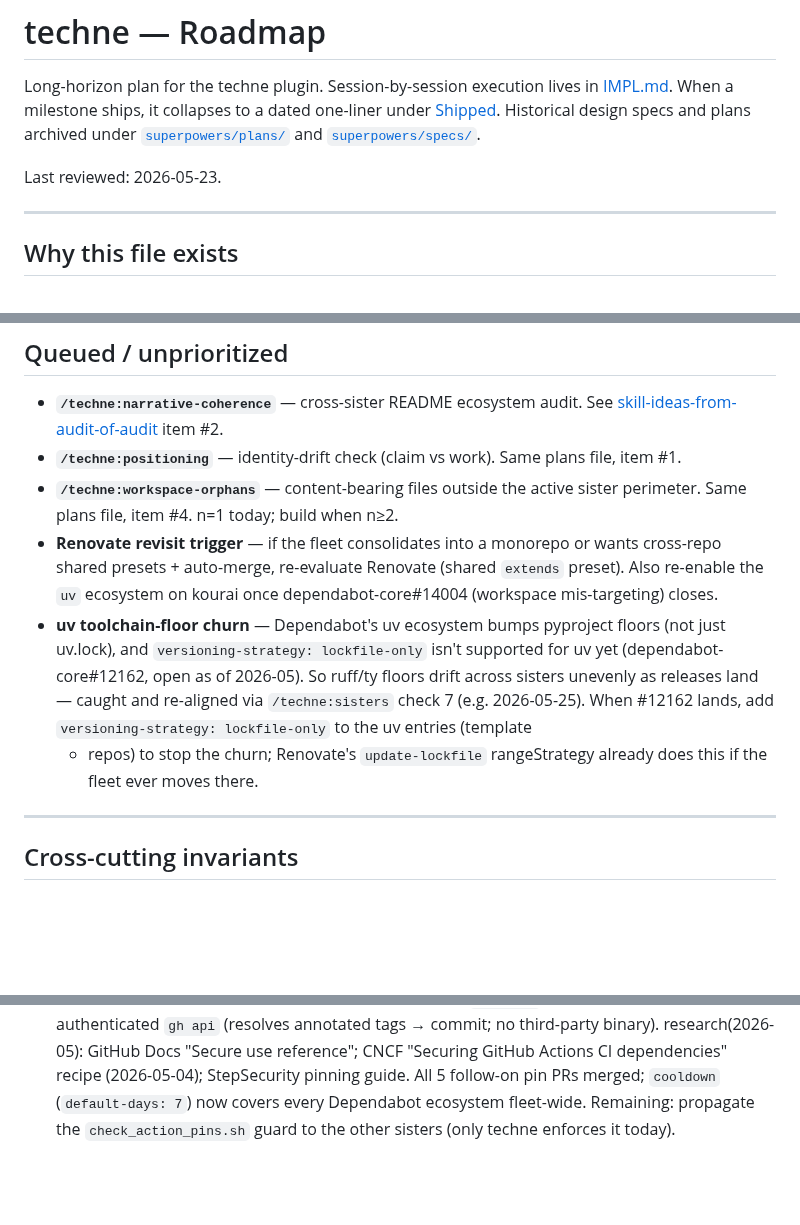
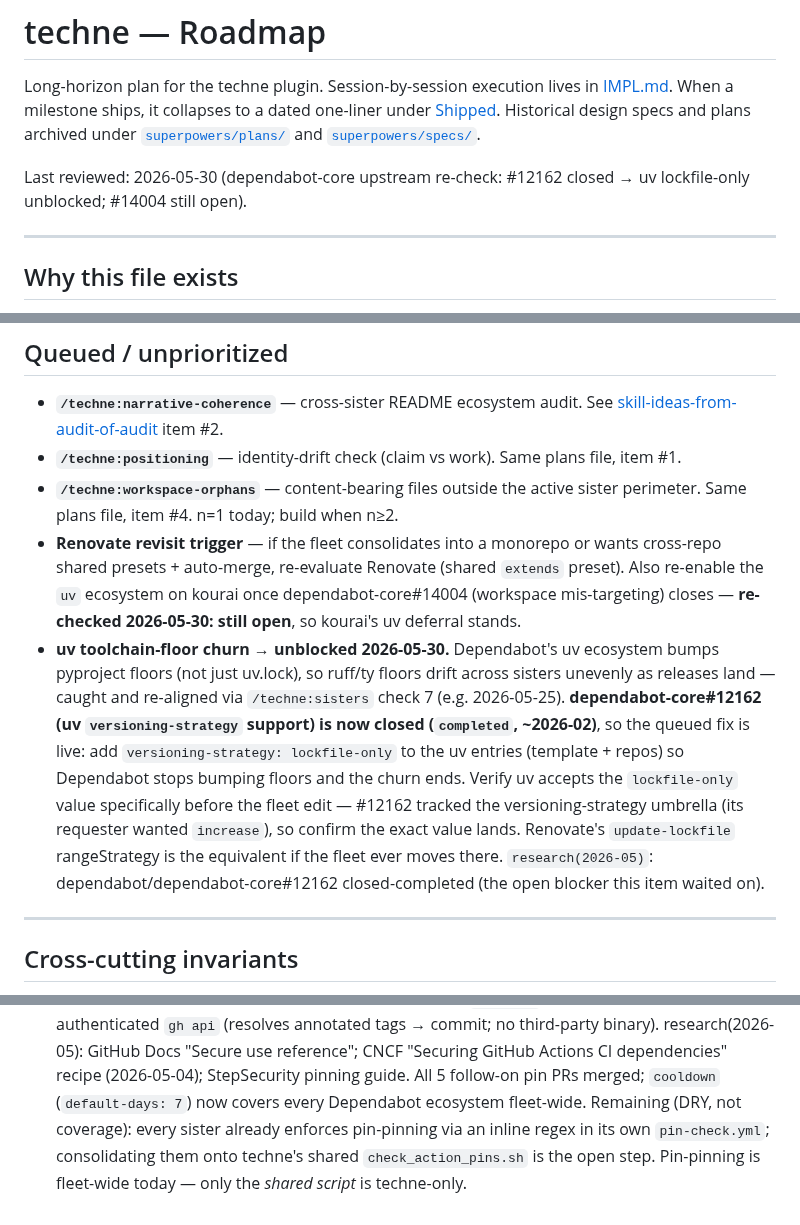
Before and after one commit to ajbarea/techne, a Markdown page: ROADMAP.md, 3 parts joined by grey strips. GitHub-like rendering; blank space fills up the shorter version.

Commit message:
docs(roadmap): ground dependabot-core upstream assumptions (uv versioning-strategy) (#34)
Re-checked the two dependabot-core issues this ROADMAP waits on:
- #12162 (uv versioning-strategy support) is now CLOSED/completed (~2026-02) —
  the "not supported yet" assumption is stale and the queued lockfile-only fix
  to end the ruff/ty floor churn is unblocked (verify uv accepts lockfile-only
  before the fleet edit, since #12162 tracked the umbrella feature).
- #14004 (uv workspace mis-targeting) is still OPEN — kourai's uv deferral stands.

Also corrected the SHA-pinning item's "only techne enforces it" framing: every
sister enforces pin-pinning via inline pin-check.yml regex (coverage is
fleet-wide); only the shared check_action_pins.sh script is techne-only, so the
remaining work is DRY consolidation, not a coverage gap.

```diff
--- a/ROADMAP.md
+++ b/ROADMAP.md
@@ -6,7 +6,7 @@ dated one-liner under [Shipped](#shipped). Historical design specs and
 plans archived under [`superpowers/plans/`](./superpowers/plans/) and
 [`superpowers/specs/`](./superpowers/specs/).
 
-Last reviewed: 2026-05-23.
+Last reviewed: 2026-05-30 (dependabot-core upstream re-check: #12162 closed → uv lockfile-only unblocked; #14004 still open).
 
 ---
 
@@ -75,15 +75,20 @@ queued for when that drift class recurs.
 - **Renovate revisit trigger** — if the fleet consolidates into a
   monorepo or wants cross-repo shared presets + auto-merge, re-evaluate
   Renovate (shared `extends` preset). Also re-enable the `uv` ecosystem
-  on kourai once dependabot-core#14004 (workspace mis-targeting) closes.
-- **uv toolchain-floor churn** — Dependabot's uv ecosystem bumps pyproject
-  floors (not just uv.lock), and `versioning-strategy: lockfile-only` isn't
-  supported for uv yet (dependabot-core#12162, open as of 2026-05). So
-  ruff/ty floors drift across sisters unevenly as releases land — caught and
-  re-aligned via `/techne:sisters` check 7 (e.g. 2026-05-25). When #12162
-  lands, add `versioning-strategy: lockfile-only` to the uv entries (template
-  + repos) to stop the churn; Renovate's `update-lockfile` rangeStrategy
-  already does this if the fleet ever moves there.
+  on kourai once dependabot-core#14004 (workspace mis-targeting) closes —
+  **re-checked 2026-05-30: still open**, so kourai's uv deferral stands.
+- **uv toolchain-floor churn → unblocked 2026-05-30.** Dependabot's uv ecosystem
+  bumps pyproject floors (not just uv.lock), so ruff/ty floors drift across
+  sisters unevenly as releases land — caught and re-aligned via `/techne:sisters`
+  check 7 (e.g. 2026-05-25). **dependabot-core#12162 (uv `versioning-strategy`
+  support) is now closed (`completed`, ~2026-02)**, so the queued fix is live: add
+  `versioning-strategy: lockfile-only` to the uv entries (template + repos) so
+  Dependabot stops bumping floors and the churn ends. Verify uv accepts the
+  `lockfile-only` value specifically before the fleet edit — #12162 tracked the
+  versioning-strategy umbrella (its requester wanted `increase`), so confirm the
+  exact value lands. Renovate's `update-lockfile` rangeStrategy is the equivalent
+  if the fleet ever moves there. `research(2026-05)`: dependabot/dependabot-core#12162
+  closed-completed (the open blocker this item waited on).
 
 ---
 
@@ -172,5 +177,7 @@ Detail lives in git history (`git log`) and the live skill code. This log is pru
   binary). research(2026-05): GitHub Docs "Secure use reference"; CNCF "Securing
   GitHub Actions CI dependencies" recipe (2026-05-04); StepSecurity pinning guide.
   All 5 follow-on pin PRs merged; `cooldown` (`default-days: 7`) now covers every
-  Dependabot ecosystem fleet-wide. Remaining: propagate the `check_action_pins.sh`
-  guard to the other sisters (only techne enforces it today).
+  Dependabot ecosystem fleet-wide. Remaining (DRY, not coverage): every sister
+  already enforces pin-pinning via an inline regex in its own `pin-check.yml`;
+  consolidating them onto techne's shared `check_action_pins.sh` is the open step.
+  Pin-pinning is fleet-wide today — only the *shared script* is techne-only.
```
